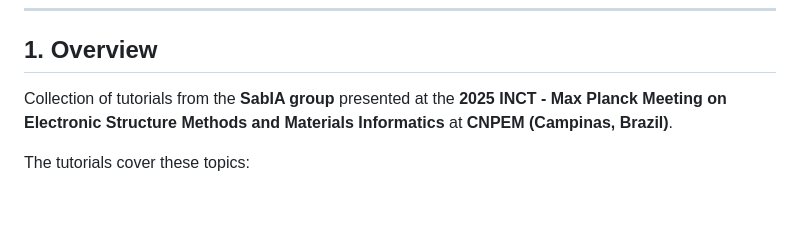
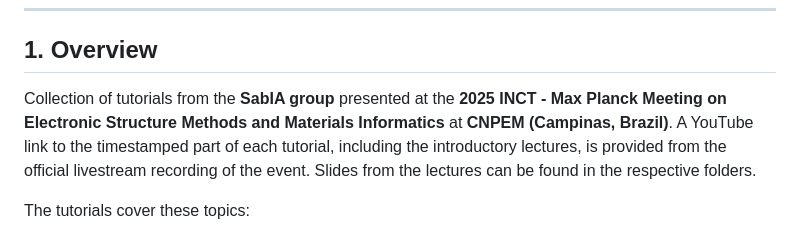
Before and after one commit to sabia-group/SAbIA-Tutorials-CNPEM-2025, a Markdown page: README.md, the part around the change printed below. Drawn GitHub-style; blank space fills up the shorter version.

```diff
--- a/README.md
+++ b/README.md
@@ -22,7 +22,7 @@
 
 ## 1. Overview
 
-Collection of tutorials from the **SabIA group** presented at the **2025 INCT - Max Planck Meeting on Electronic Structure Methods and Materials Informatics** at **CNPEM (Campinas, Brazil)**.
+Collection of tutorials from the **SabIA group** presented at the **2025 INCT - Max Planck Meeting on Electronic Structure Methods and Materials Informatics** at **CNPEM (Campinas, Brazil)**. A YouTube link to the timestamped part of each tutorial, including the introductory lectures, is provided from the official livestream recording of the event. Slides from the lectures can be found in the respective folders.
 
 The tutorials cover these topics:
 
```
Also changed, not shown: other parts of README.md (+4 -3 lines).
